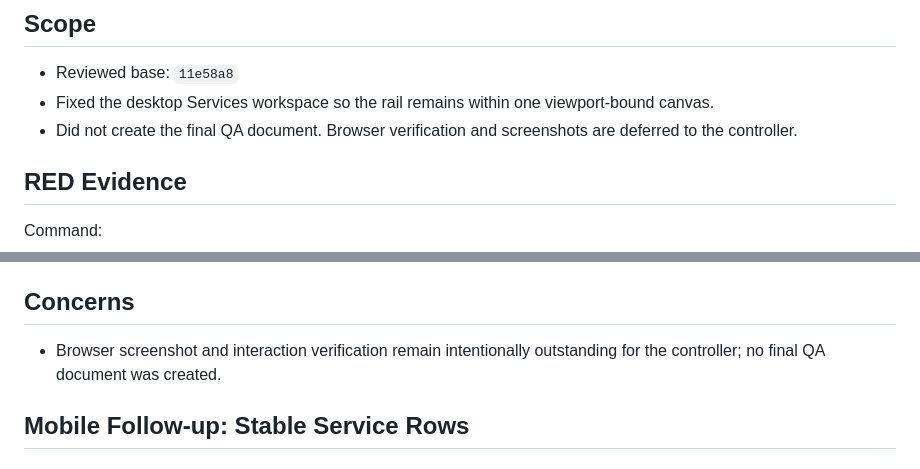
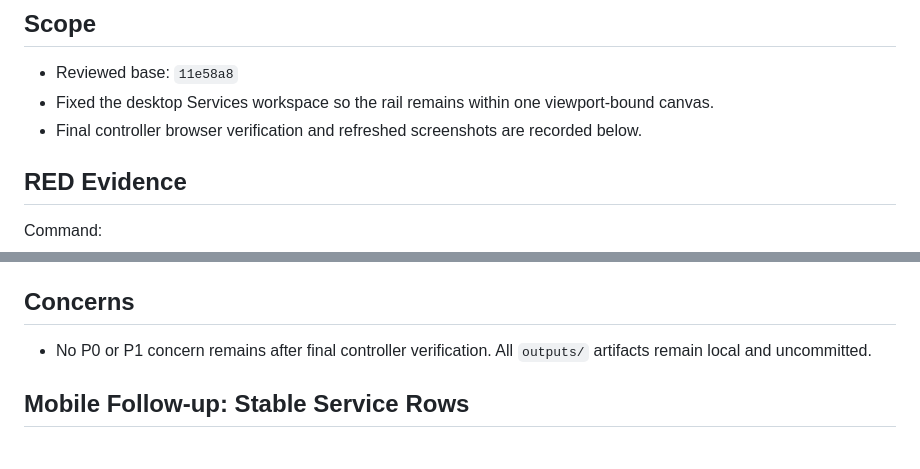
Before and after one commit to wenpeili07-byte/jagger, a Markdown page: .superpowers/sdd/task-4-report.md, 2 parts joined by grey strips. GitHub-like rendering.

```diff
--- a/.superpowers/sdd/task-4-report.md
+++ b/.superpowers/sdd/task-4-report.md
@@ -4,7 +4,7 @@
 
 - Reviewed base: `11e58a8`
 - Fixed the desktop Services workspace so the rail remains within one viewport-bound canvas.
-- Did not create the final QA document. Browser verification and screenshots are deferred to the controller.
+- Final controller browser verification and refreshed screenshots are recorded below.
 
 ## RED Evidence
 
@@ -67,7 +67,7 @@ Result: exited `0` with no output.
 
 ## Concerns
 
-- Browser screenshot and interaction verification remain intentionally outstanding for the controller; no final QA document was created.
+- No P0 or P1 concern remains after final controller verification. All `outputs/` artifacts remain local and uncommitted.
 
 ## Mobile Follow-up: Stable Service Rows
 
```
Also changed, not shown: other parts of .superpowers/sdd/task-4-report.md (+22 -9 lines), 1 other file.
